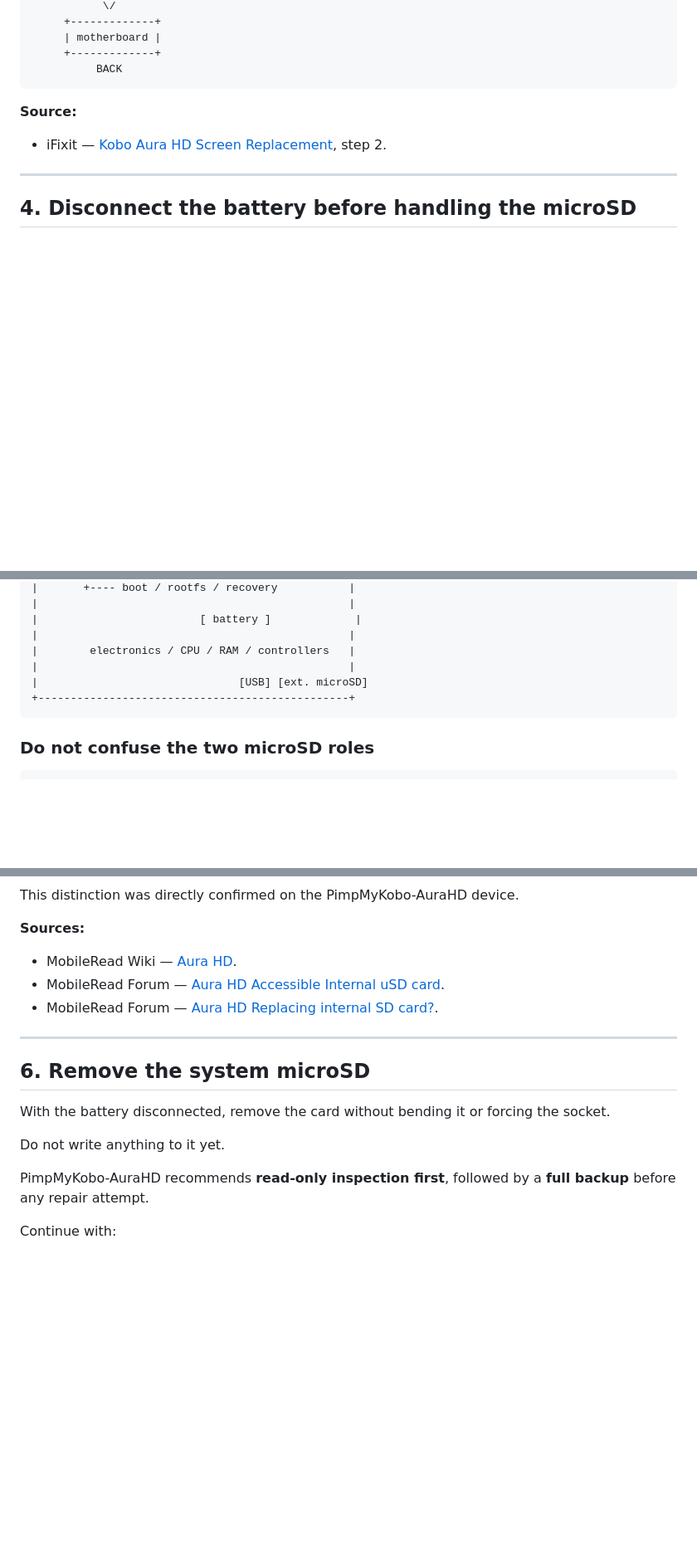
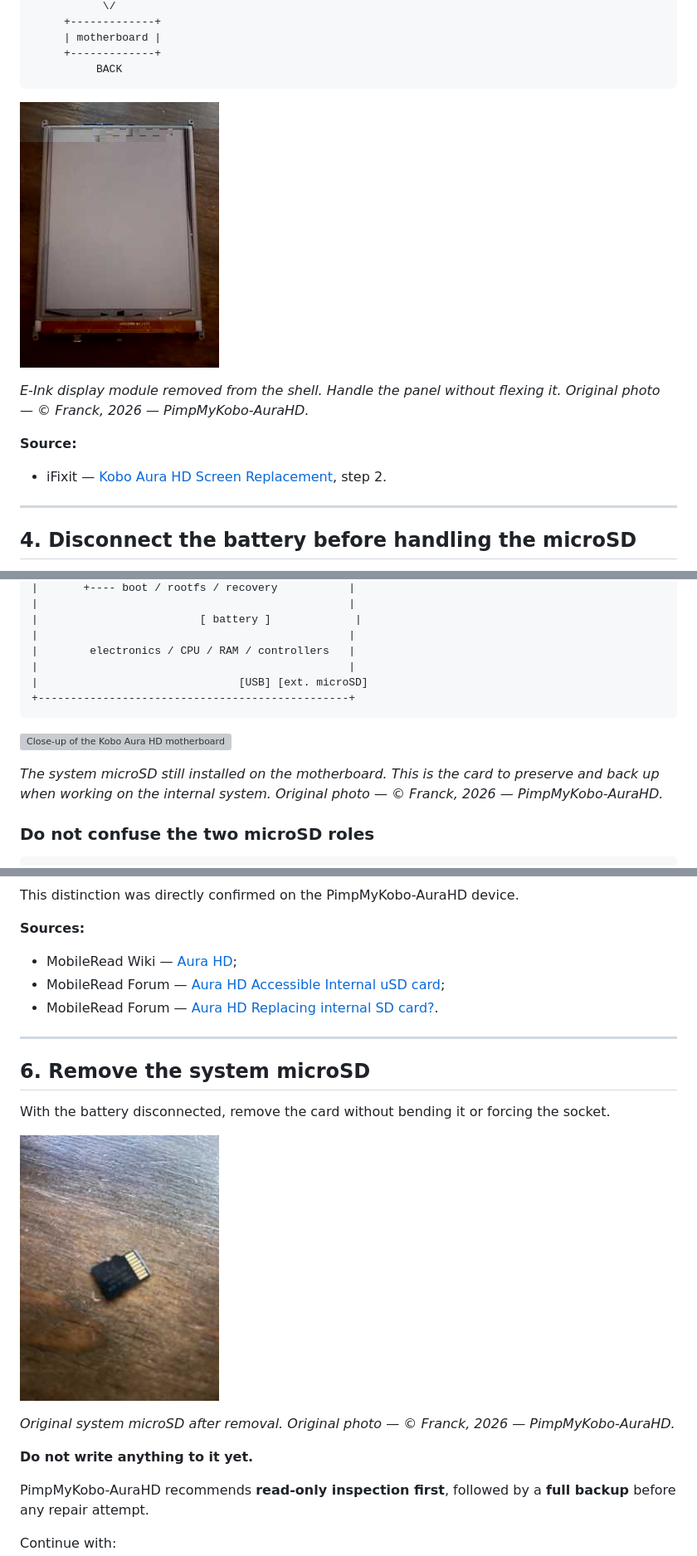
Before and after one commit to fr4nck/PimpMyKobo-AuraHD, a Markdown page: docs/disassembly-en.md, 3 parts joined by grey strips. Shown at 83% size. Drawn GitHub-style; blank space fills up the shorter version; grey boxes are pictures that could not be loaded.

````diff
--- a/docs/disassembly-en.md
+++ b/docs/disassembly-en.md
@@ -126,6 +134,10 @@ You do **not** need to separate the display from the motherboard to reach the sy
      +-------------+
           BACK
 ```
+
+![Kobo Aura HD E-Ink display module viewed from the front after removal from the case.](images/disassembly/03-eink-panel.jpg)
+
+*E-Ink display module removed from the shell. Handle the panel without flexing it. Original photo — © Franck, 2026 — PimpMyKobo-AuraHD.*
 
 **Source:**
 
@@ -177,6 +189,10 @@ Back of motherboard — functional map
 +------------------------------------------------+
 ```
 
+![Close-up of the Kobo Aura HD motherboard with the black internal system microSD still inserted in its socket.](images/disassembly/04-internal-system-microsd.jpg)
+
+*The system microSD still installed on the motherboard. This is the card to preserve and back up when working on the internal system. Original photo — © Franck, 2026 — PimpMyKobo-AuraHD.*
+
 ### Do not confuse the two microSD roles
 
 ```text
@@ -195,8 +211,8 @@ This distinction was directly confirmed on the PimpMyKobo-AuraHD device.
 
 **Sources:**
 
-- MobileRead Wiki — [Aura HD](https://wiki.mobileread.com/wiki/Aura_HD).
-- MobileRead Forum — [Aura HD Accessible Internal uSD card](https://www.mobileread.com/forums/showthread.php?t=217702).
+- MobileRead Wiki — [Aura HD](https://wiki.mobileread.com/wiki/Aura_HD);
+- MobileRead Forum — [Aura HD Accessible Internal uSD card](https://www.mobileread.com/forums/showthread.php?t=217702);
 - MobileRead Forum — [Aura HD Replacing internal SD card?](https://www.mobileread.com/forums/showthread.php?t=214272).
 
 ---
@@ -205,7 +221,11 @@ This distinction was directly confirmed on the PimpMyKobo-AuraHD device.
 
 With the battery disconnected, remove the card without bending it or forcing the socket.
 
-Do not write anything to it yet.
+![Original system microSD removed from the Kobo Aura HD and lying on a wooden table.](images/disassembly/05-original-microsd.jpg)
+
+*Original system microSD after removal. Original photo — © Franck, 2026 — PimpMyKobo-AuraHD.*
+
+**Do not write anything to it yet.**
 
 PimpMyKobo-AuraHD recommends **read-only inspection first**, followed by a **full backup** before any repair attempt.
 
````
Also changed, not shown: other parts of docs/disassembly-en.md (+21 -12 lines).
